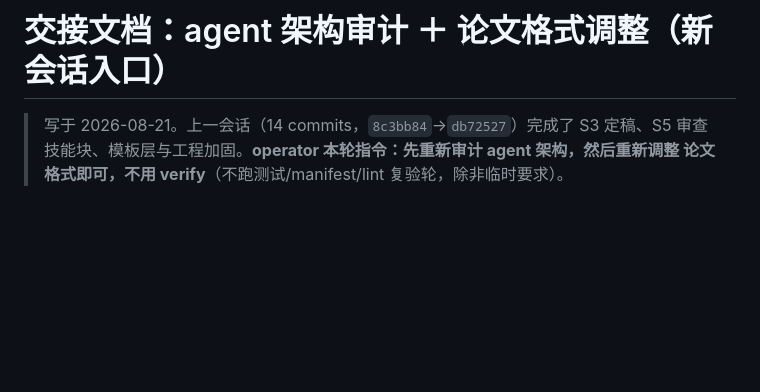
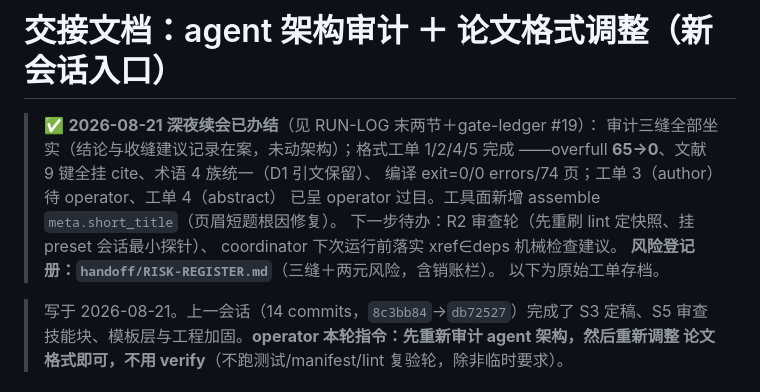
Before and after one commit to WZAwza050801/proof-expansion, a Markdown page: handoff/HANDOFF-ARCH-AUDIT-AND-FORMAT.md, the part around the change. GitHub-like rendering; blank space fills up the shorter version.

Commit message:
docs(handoff): risk register - 3 confirmed architecture gaps (R2 unr, coordinator duties unr, G3b boundary) + 2 meta-risks (wording drift, off-station mode) with closeout ledger

```diff
--- a/handoff/HANDOFF-ARCH-AUDIT-AND-FORMAT.md
+++ b/handoff/HANDOFF-ARCH-AUDIT-AND-FORMAT.md
@@ -1,4 +1,14 @@
 # 交接文档：agent 架构审计 ＋ 论文格式调整（新会话入口）
+
+> ✅ **2026-08-21 深夜续会已办结**（见 RUN-LOG 末两节＋gate-ledger #19）：
+> 审计三缝全部坐实（结论与收缝建议记录在案，未动架构）；格式工单 1/2/4/5 完成
+> ——overfull **65→0**、文献 9 键全挂 cite、术语 4 族统一（D1 引文保留）、
+> 编译 exit=0/0 errors/74 页；工单 3（author）待 operator、工单 4（abstract）
+> 已呈 operator 过目。工具面新增 assemble `meta.short_title`（页眉短题根因修复）。
+> 下一步待办：R2 审查轮（先重刷 lint 定快照、挂 preset 会话最小探针）、
+> coordinator 下次运行前落实 xref∈deps 机械检查建议。
+> **风险登记册：`handoff/RISK-REGISTER.md`**（三缝＋两元风险，含销账栏）。
+> 以下为原始工单存档。
 
 > 写于 2026-08-21。上一会话（14 commits，`8c3bb84`→`db72527`）完成了 S3 定稿、S5 审查
 > 技能块、模板层与工程加固。**operator 本轮指令：先重新审计 agent 架构，然后重新调整
```
Also changed, not shown: handoff/RISK-REGISTER.md (added, +62 -0 lines).
